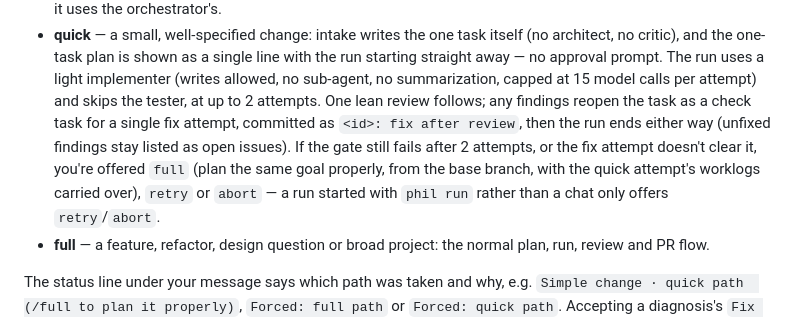
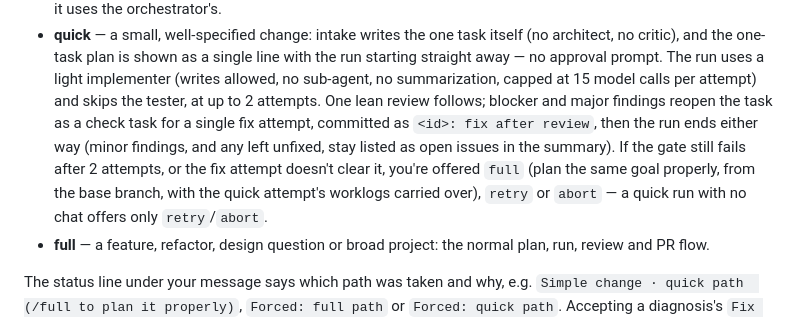
Before and after one commit to ahochoy/phil, a Markdown page: README.md, the part around the change. Drawn GitHub-style.

Commit message:
Say which review findings a quick run fixes
Only blocker and major findings reopen the task; minor ones go to the
summary. A quick run with no chat offers only retry or abort.

Co-Authored-By: Claude Opus 5.5 <noreply@anthropic.com>

```diff
--- a/README.md
+++ b/README.md
@@ -250,12 +250,12 @@ sets one of three paths:
   no critic), and the one-task plan is shown as a single line with the run starting straight
   away — no approval prompt. The run uses a light implementer (writes allowed, no sub-agent,
   no summarization, capped at 15 model calls per attempt) and skips the tester, at up to 2
-  attempts. One lean review follows; any findings reopen the task as a check task for a single
-  fix attempt, committed as `<id>: fix after review`, then the run ends either way (unfixed
-  findings stay listed as open issues). If the gate still fails after 2 attempts, or the fix
-  attempt doesn't clear it, you're offered `full` (plan the same goal properly, from the base
-  branch, with the quick attempt's worklogs carried over), `retry` or `abort` — a run started
-  with `phil run` rather than a chat only offers `retry`/`abort`.
+  attempts. One lean review follows; blocker and major findings reopen the task as a check task
+  for a single fix attempt, committed as `<id>: fix after review`, then the run ends either way
+  (minor findings, and any left unfixed, stay listed as open issues in the summary). If the gate
+  still fails after 2 attempts, or the fix attempt doesn't clear it, you're offered `full` (plan
+  the same goal properly, from the base branch, with the quick attempt's worklogs carried over),
+  `retry` or `abort` — a quick run with no chat offers only `retry`/`abort`.
 - **full** — a feature, refactor, design question or broad project: the normal plan, run,
   review and PR flow.
 
```
